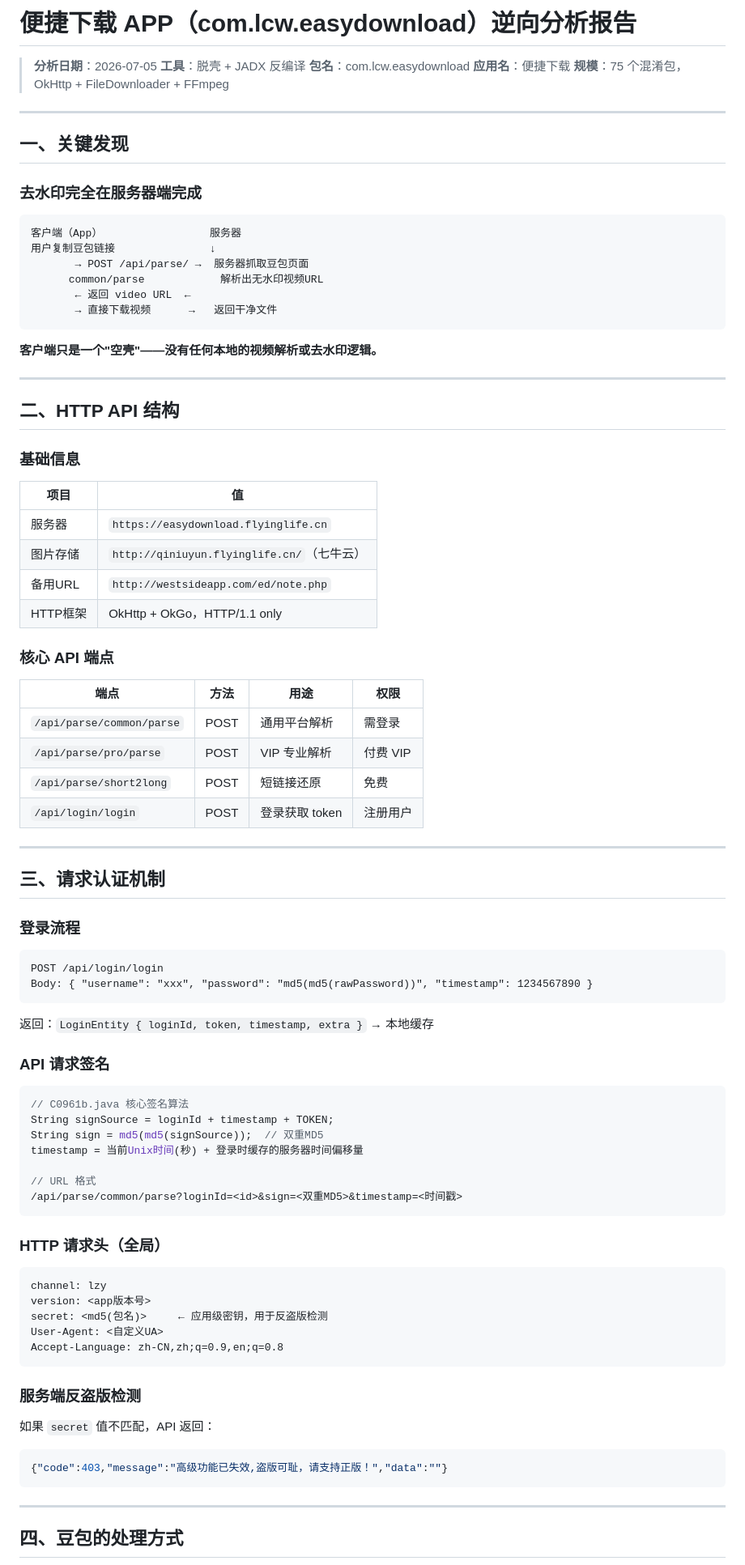
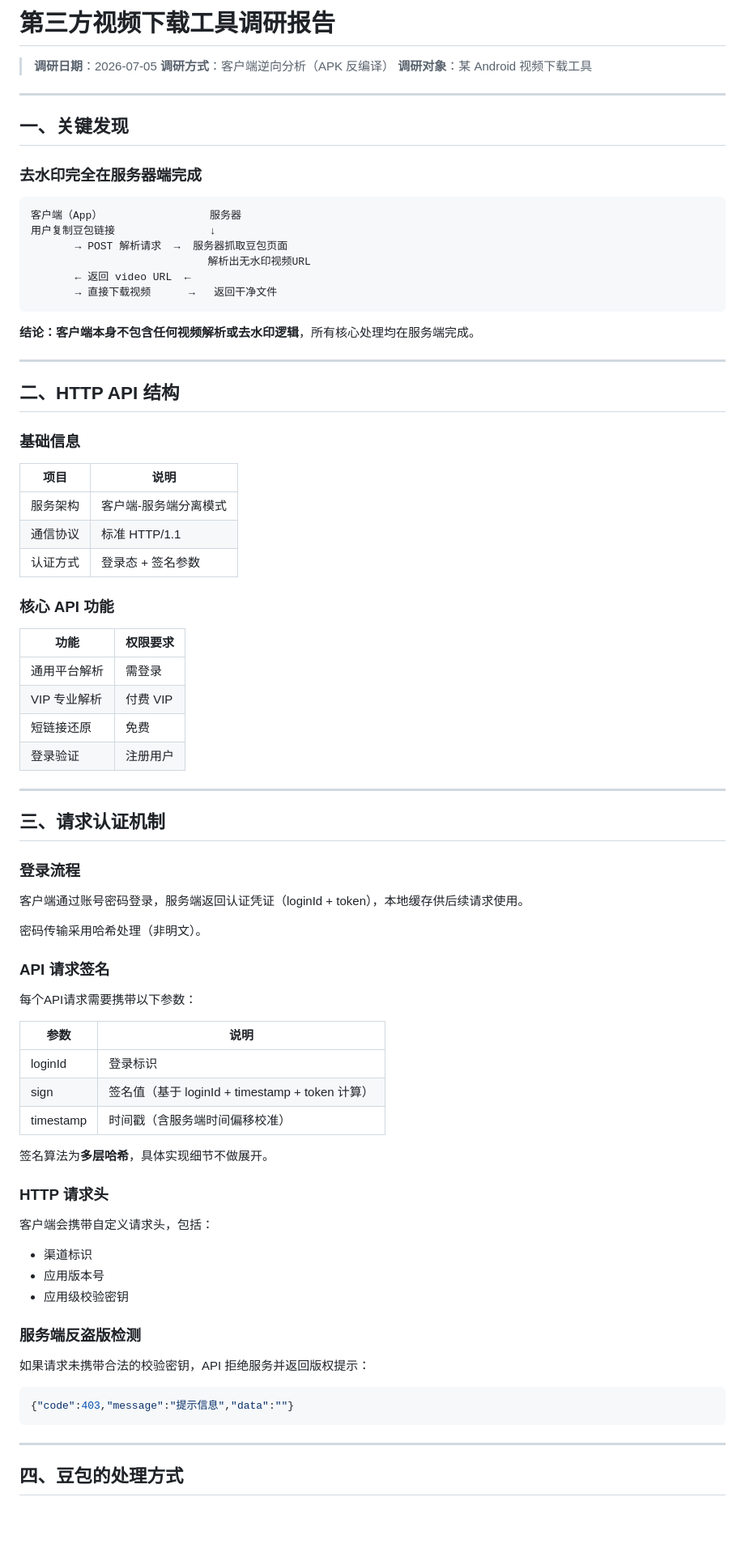
Before and after one commit to hope0719/doubao-video-watermark-analysis, a Markdown page: analysis/app-decompilation-report.md, the part around one of its changes. Shown at 81% size. GitHub-like rendering; blank space fills up the shorter version.

````diff
--- a/analysis/app-decompilation-report.md
+++ b/analysis/app-decompilation-report.md
@@ -1,10 +1,8 @@
-# 便捷下载 APP（com.lcw.easydownload）逆向分析报告
+# 第三方视频下载工具调研报告
 
-> **分析日期**：2026-07-05
-> **工具**：脱壳 + JADX 反编译
-> **包名**：com.lcw.easydownload
-> **应用名**：便捷下载
-> **规模**：75 个混淆包，OkHttp + FileDownloader + FFmpeg
+> **调研日期**：2026-07-05
+> **调研方式**：客户端逆向分析（APK 反编译）
+> **调研对象**：某 Android 视频下载工具
 
 ---
 
@@ -15,13 +13,13 @@
 ```
 客户端（App）                 服务器
 用户复制豆包链接               ↓
-       → POST /api/parse/ →  服务器抓取豆包页面
-      common/parse            解析出无水印视频URL
+       → POST 解析请求  →  服务器抓取豆包页面
+                            解析出无水印视频URL
        ← 返回 video URL  ←
        → 直接下载视频      →   返回干净文件
 ```
 
-**客户端只是一个"空壳"——没有任何本地的视频解析或去水印逻辑。**
+**结论：客户端本身不包含任何视频解析或去水印逻辑**，所有核心处理均在服务端完成。
 
 ---
 
@@ -29,21 +27,20 @@
 
 ### 基础信息
 
-| 项目 | 值 |
-|------|---|
-| 服务器 | `https://easydownload.flyinglife.cn` |
-| 图片存储 | `http://qiniuyun.flyinglife.cn/`（七牛云） |
-| 备用URL | `http://westsideapp.com/ed/note.php` |
-| HTTP框架 | OkHttp + OkGo，HTTP/1.1 only |
+| 项目 | 说明 |
+|------|------|
+| 服务架构 | 客户端-服务端分离模式 |
+| 通信协议 | 标准 HTTP/1.1 |
+| 认证方式 | 登录态 + 签名参数 |
 
-### 核心 API 端点
+### 核心 API 功能
 
-| 端点 | 方法 | 用途 | 权限 |
-|------|------|------|------|
-| `/api/parse/common/parse` | POST | 通用平台解析 | 需登录 |
-| `/api/parse/pro/parse` | POST | VIP 专业解析 | 付费 VIP |
-| `/api/parse/short2long` | POST | 短链接还原 | 免费 |
-| `/api/login/login` | POST | 登录获取 token | 注册用户 |
+| 功能 | 权限要求 |
+|------|----------|
+| 通用平台解析 | 需登录 |
+| VIP 专业解析 | 付费 VIP |
+| 短链接还原 | 免费 |
+| 登录验证 | 注册用户 |
 
 ---
 
@@ -51,41 +48,35 @@
 
 ### 登录流程
 
-```
-POST /api/login/login
-Body: { "username": "xxx", "password": "md5(md5(rawPassword))", "timestamp": 1234567890 }
-```
+客户端通过账号密码登录，服务端返回认证凭证（loginId + token），本地缓存供后续请求使用。
 
-返回：`LoginEntity { loginId, token, timestamp, extra }` → 本地缓存
+密码传输采用哈希处理（非明文）。
 
 ### API 请求签名
 
-```java
-// C0961b.java 核心签名算法
-String signSource = loginId + timestamp + TOKEN;
-String sign = md5(md5(signSource));  // 双重MD5
-timestamp = 当前Unix时间(秒) + 登录时缓存的服务器时间偏移量
+每个API请求需要携带以下参数：
 
-// URL 格式
-/api/parse/common/parse?loginId=<id>&sign=<双重MD5>&timestamp=<时间戳>
-```
+| 参数 | 说明 |
+|------|------|
+| loginId | 登录标识 |
+| sign | 签名值（基于 loginId + timestamp + token 计算） |
+| timestamp | 时间戳（含服务端时间偏移校准） |
 
-### HTTP 请求头（全局）
+签名算法为**多层哈希**，具体实现细节不做展开。
 
-```
-channel: lzy
-version: <app版本号>
-secret: <md5(包名)>     ← 应用级密钥，用于反盗版检测
-User-Agent: <自定义UA>
-Accept-Language: zh-CN,zh;q=0.9,en;q=0.8
-```
+### HTTP 请求头
+
+客户端会携带自定义请求头，包括：
+- 渠道标识
+- 应用版本号
+- 应用级校验密钥
 
 ### 服务端反盗版检测
 
-如果 `secret` 值不匹配，API 返回：
+如果请求未携带合法的校验密钥，API 拒绝服务并返回版权提示：
 
 ```json
-{"code":403,"message":"高级功能已失效,盗版可耻，请支持正版！","data":""}
+{"code":403,"message":"提示信息","data":""}
 ```
 
 ---
````
Also changed, not shown: other parts of analysis/app-decompilation-report.md (+48 -106 lines), analysis/final-verification-report.md (+14 -0 lines), analysis/open-source-community-update-2026-07.md (+11 -1 lines).
